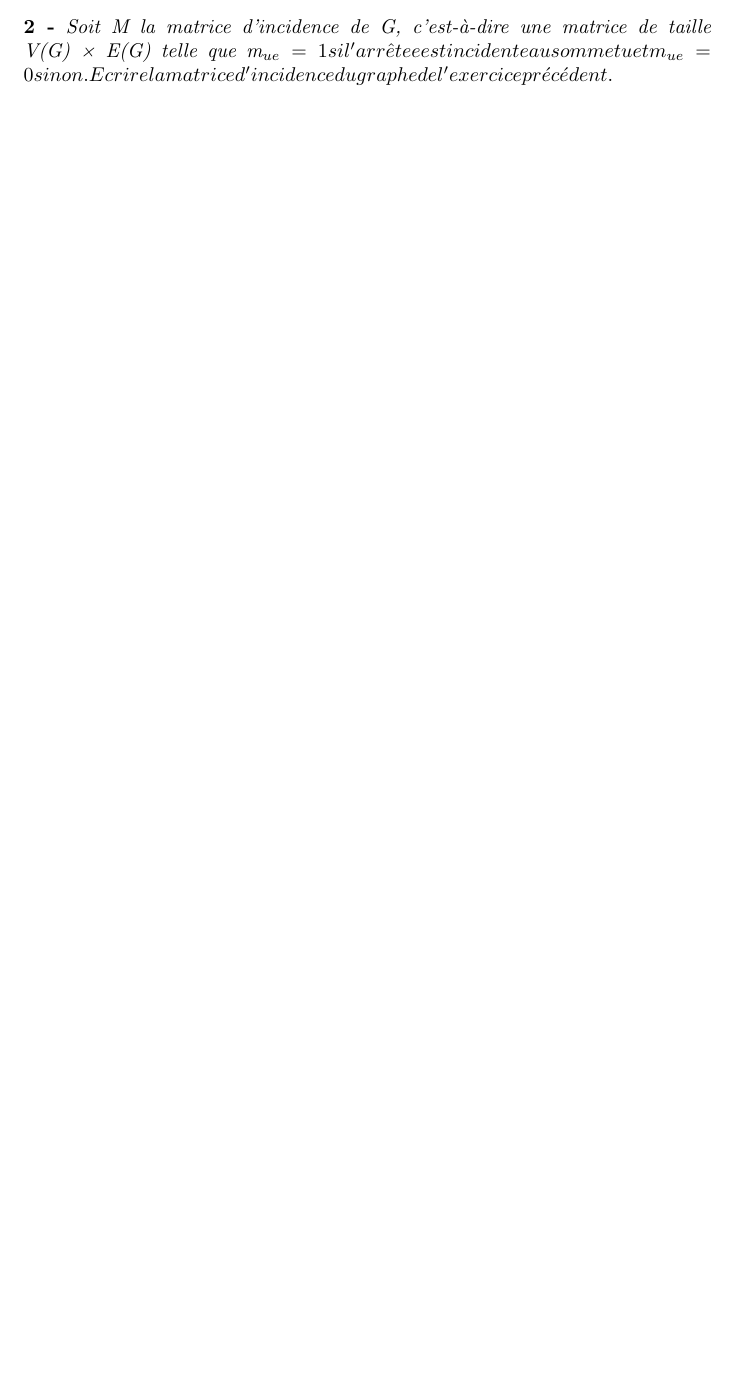
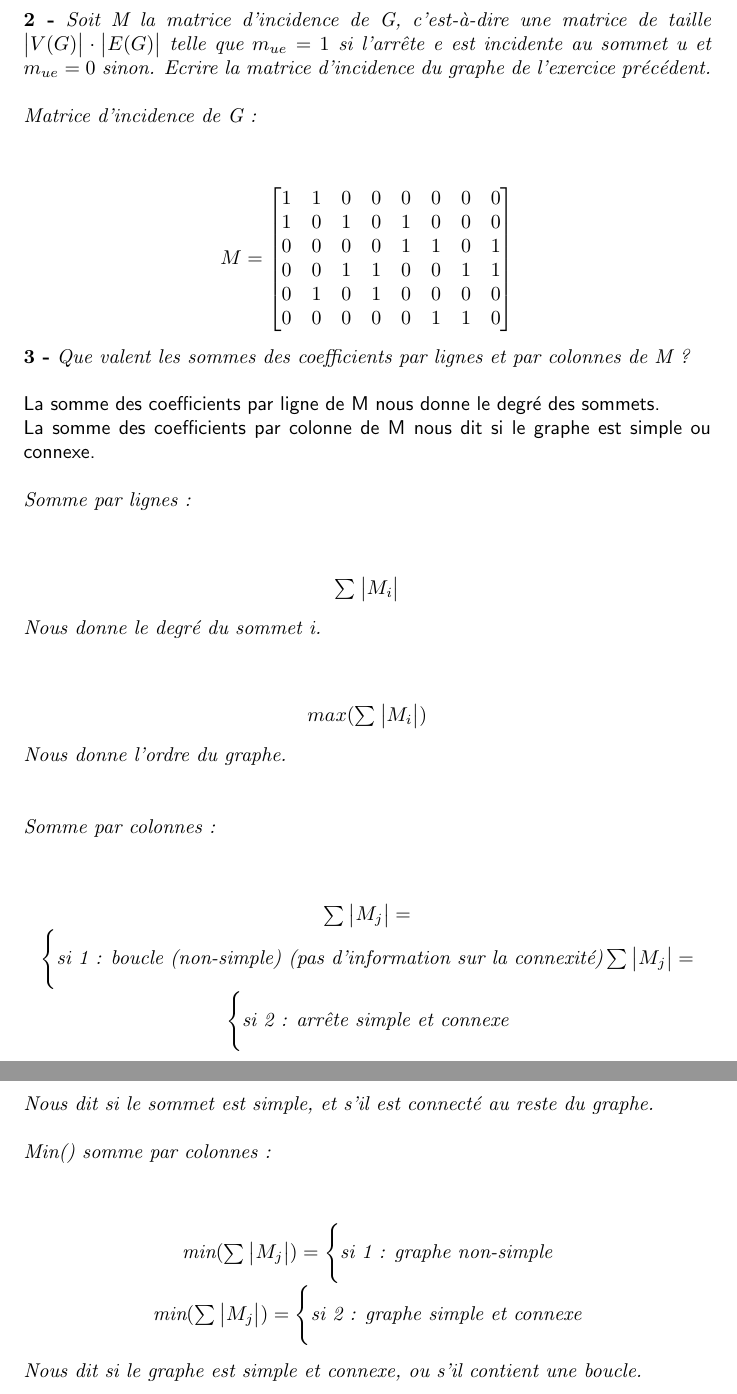
Before and after one commit to HugoDemaret/algo_avanC, a LaTeX document (TP01/td01.tex): part of page 3 of 3 before the commit and two parts of pages 4 and 5 of 5 after it, the two joined at a grey line, cut so that both start at the same text, the shorter picture padded with empty space. The pictures show the PDF file TP01/td01.pdf that the author committed with the source.

Commit message:
Added matrix, 80%

```diff
--- a/TP01/td01.tex
+++ b/TP01/td01.tex
@@ -81,9 +112,15 @@ Voir sur :\\
+		\end{tabular}
+		\end{center}
+	\end{table}
 \subsection*{Exercice 1.2 -}
 \textit{On considère G un graphe simple et non dirigé.}\\\\
 \textbf{1 -}
 \textit{Soit A la matrice d'adjacence de G. Que valent les sommes par lignes et par colonnes ?}\\\\
 \textsf{Les sommes par lignes et par colonnes nous donnent le degré des sommets de G.}\\\\
 \textbf{2 -}
-\textit{Soit M la matrice d’incidence de G, c’est-à-dire une matrice de taille V(G) × E(G) telle que m_{ue} = 1 si l’arrête e est incidente au sommet u et m_{ue} = 0 sinon. Ecrire la matrice d’incidence du graphe de l’exercice précédent.}
-
-
+\textit{Soit M la matrice d’incidence de G, c’est-à-dire une matrice de taille $\big|V(G)\big| \cdot \big|E(G)\big|$ telle que $m_{ue} = 1$ si l’arrête e est incidente au sommet u et $m_{ue} = 0$ sinon. Ecrire la matrice d’incidence du graphe de l’exercice précédent.}\\\\
+\textit{Matrice d'incidence de G :}\\\\
+\begin{center}
+	$
+	M =
+	\left[\begin{matrix}
@@ -90 +133,32 @@ Voir sur :\\
+	\end{matrix}\right]
+	$
+\end{center}
+\textbf{3 -}
+\textit{Que valent les sommes des coefficients par lignes et par colonnes de M ?}\\\\
+\textsf{La somme des coefficients par ligne de M nous donne le degré des sommets.}\\
+\textsf{La somme des coefficients par colonne de M nous dit si le graphe est simple ou connexe.}\\\\
+\textit{Somme par lignes :}\\\\
+\begin{center}
+$\sum_{}\big|M_{i}\big|$\\
+\end{center}
+\textit{Nous donne le degré du sommet i.}\\\\
+\begin{center}
+$max(\sum_{}\big|M_{i}\big|)$\\
+\end{center}
+\textit{Nous donne l'ordre du graphe.}\\\\\\
+\textit{Somme par colonnes :}\\\\
+\begin{center}
+$\sum_{}\big|M_{j}\big| = \Bigg\{  \textit{si 1 : boucle (non-simple) (pas d'information sur la connexité)}
+\sum_{}\big|M_{j}\big| = \Bigg\{
+\textit{si 2 : arrête simple et connexe} \big. $
+\end{center}
+\textit{Nous dit si le sommet est simple, et s'il est connecté au reste du graphe.}\\\\
+\textit{Min() somme par colonnes :}\\\\
+\begin{center}
+$\textit{min}(\sum_{}\big|M_{j}\big|) = \Bigg\{  \textit{si 1 : graphe non-simple}
+\linebreak
+\textit{min}(\sum_{}\big|M_{j}\big|) = \Bigg\{
+\textit{si 2 : graphe simple et connexe} \big. $
+\end{center}
+\textit{Nous dit si le graphe est simple et connexe, ou s'il contient une boucle.}\\\\
 \end{document}
```
Also changed, not shown: TP01/td01.bbl (added), TP01/td01.pdf, TP01/td01.tex (39 more changed lines), 4 other files.
